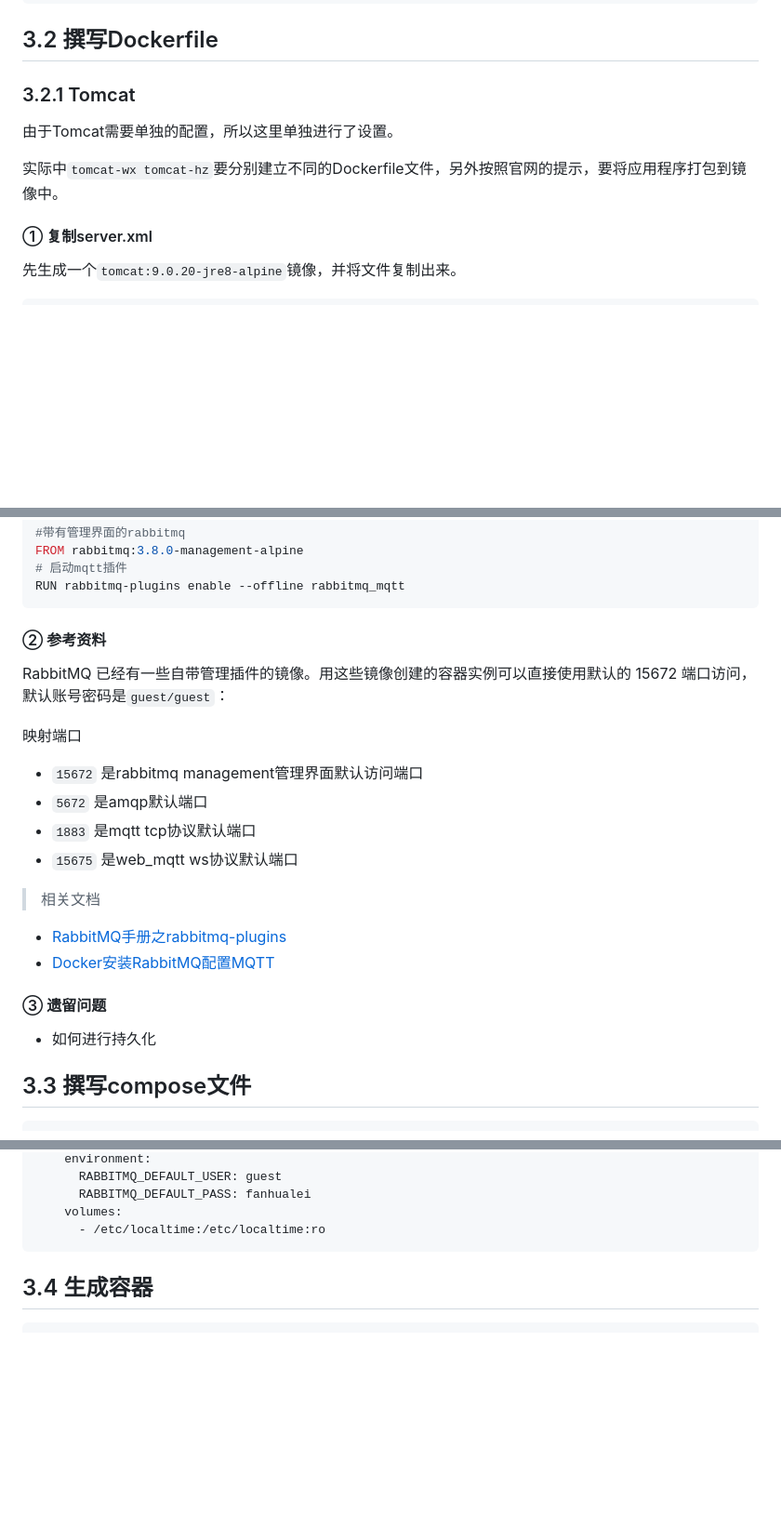
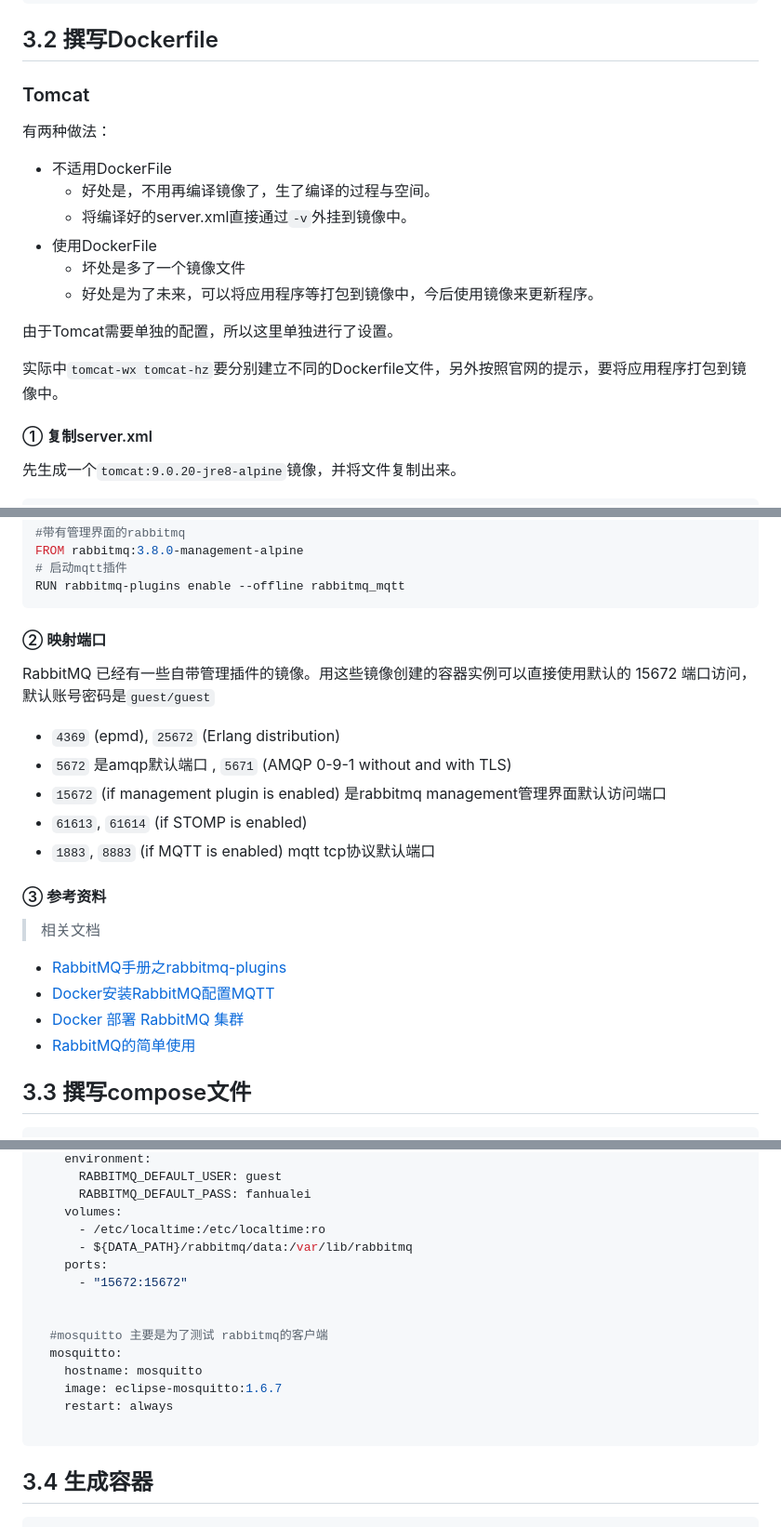
Before and after one commit to fanhualei/wukong-bd, a Markdown page: doc/docker-example.md, 3 parts joined by grey strips. Shown: that part at 93% size. Rendered like a GitHub page; blank space fills up the shorter version.

````diff
--- a/doc/docker-example.md
+++ b/doc/docker-example.md
@@ -147,11 +147,24 @@ DATA_PATH=/data/myapp
 
 
 
-### 3.2.1 Tomcat
+### Tomcat
+
+有两种做法：
+
+* 不适用DockerFile
+  * 好处是，不用再编译镜像了，生了编译的过程与空间。
+  * 将编译好的server.xml直接通过`-v`外挂到镜像中。
+* 使用DockerFile
+  * 坏处是多了一个镜像文件
+  * 好处是为了未来，可以将应用程序等打包到镜像中，今后使用镜像来更新程序。
+
+
 
 由于Tomcat需要单独的配置，所以这里单独进行了设置。
 
 实际中`tomcat-wx tomcat-hz`要分别建立不同的Dockerfile文件，另外按照官网的提示，要将应用程序打包到镜像中。
+
+
 
 
 
@@ -458,33 +471,32 @@ RUN rabbitmq-plugins enable --offline rabbitmq_mqtt
 
 
 
-#### ② 参考资料
+#### ② 映射端口
 
-RabbitMQ 已经有一些自带管理插件的镜像。用这些镜像创建的容器实例可以直接使用默认的 15672 端口访问，默认账号密码是`guest/guest`：
+RabbitMQ 已经有一些自带管理插件的镜像。用这些镜像创建的容器实例可以直接使用默认的 15672 端口访问，默认账号密码是`guest/guest`
 
 
 
-映射端口
-
-- `15672` 是rabbitmq management管理界面默认访问端口
-- `5672` 是amqp默认端口
-- `1883` 是mqtt tcp协议默认端口
-- `15675` 是web_mqtt ws协议默认端口
 
 
+- `4369` (epmd), `25672` (Erlang distribution)
+- `5672` 是amqp默认端口 , `5671` (AMQP 0-9-1 without and with TLS)
+- `15672` (if management plugin is enabled) 是rabbitmq management管理界面默认访问端口
+- `61613`, `61614` (if STOMP is enabled)
+- `1883`, `8883` (if MQTT is enabled)  mqtt tcp协议默认端口
+
+
+
+
+
+#### ③  参考资料
 
 > 相关文档
 
 - [RabbitMQ手册之rabbitmq-plugins](https://www.jianshu.com/p/0ff7c2e5c7cb)
 - [Docker安装RabbitMQ配置MQTT](https://blog.csdn.net/hololens/article/details/80059991)
-
-
-
-#### ③ 遗留问题
-
-- 如何进行持久化
-
-
+- [Docker 部署 RabbitMQ 集群](https://www.jianshu.com/p/52546bcf8723?utm_source=oschina-app)
+- [RabbitMQ的简单使用](https://blog.csdn.net/wangbing25307/article/details/80845641)
 
 
 
@@ -577,6 +589,17 @@ services:
       RABBITMQ_DEFAULT_PASS: fanhualei
     volumes:
       - /etc/localtime:/etc/localtime:ro
+      - ${DATA_PATH}/rabbitmq/data:/var/lib/rabbitmq
+    ports:
+      - "15672:15672"
+
+
+  #mosquitto 主要是为了测试 rabbitmq的客户端
+  mosquitto:
+    hostname: mosquitto
+    image: eclipse-mosquitto:1.6.7
+    restart: always
+
 ```
 
 
````
Also changed, not shown: other parts of doc/docker-example.md (+121 -0 lines), examples/docker-compose/readme.md (added, +11 -0 lines), doc/imgs/docker-compose-rabbitmq-exchange.png (added), doc/imgs/docker-compose-rabbitmq-mqtt.png (added), 15 other files.
